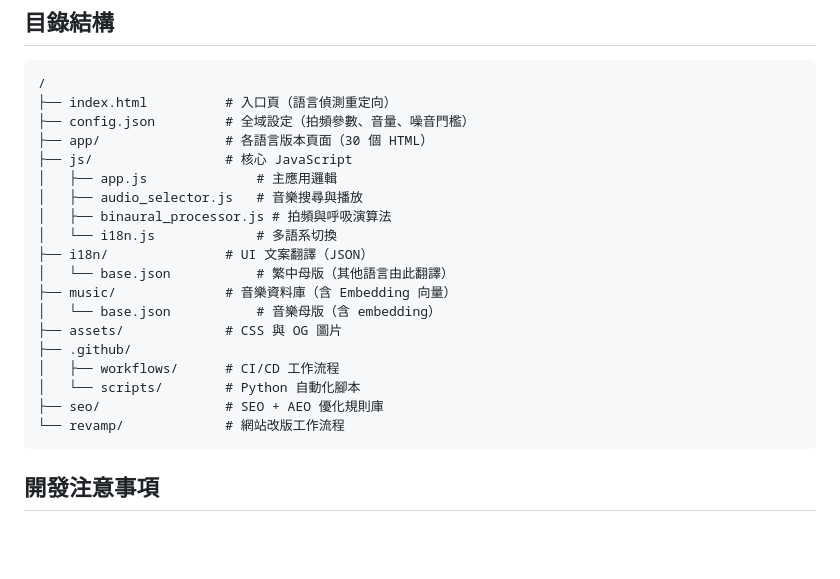
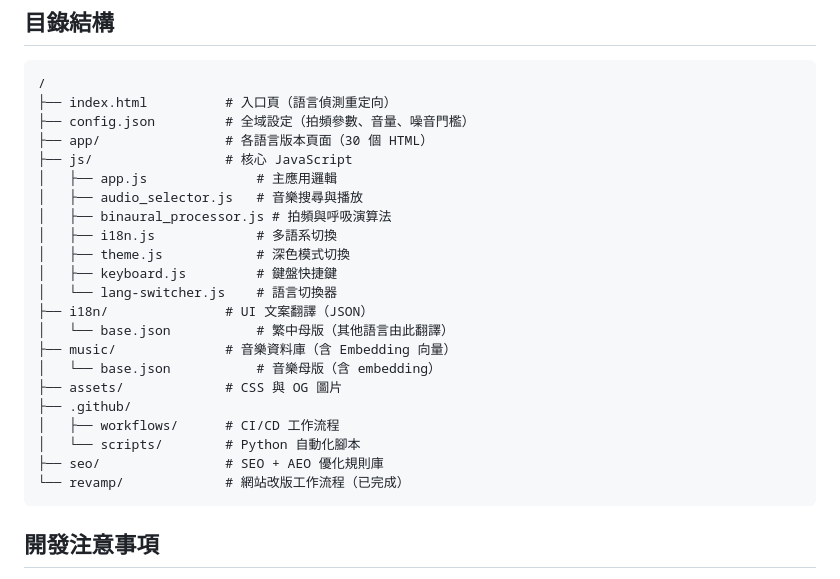
Before and after one commit to weiqi-kids/vuko.life, a Markdown page: claude.md, the part around one of its changes. GitHub-like rendering; blank space fills up the shorter version.

````diff
--- a/claude.md
+++ b/claude.md
@@ -31,7 +31,10 @@ AI 智能呼吸拍頻引導 Web App，透過雙耳拍頻（Binaural Beats）與
 │   ├── app.js              # 主應用邏輯
 │   ├── audio_selector.js   # 音樂搜尋與播放
 │   ├── binaural_processor.js # 拍頻與呼吸演算法
-│   └── i18n.js             # 多語系切換
+│   ├── i18n.js             # 多語系切換
+│   ├── theme.js            # 深色模式切換
+│   ├── keyboard.js         # 鍵盤快捷鍵
+│   └── lang-switcher.js    # 語言切換器
 ├── i18n/               # UI 文案翻譯（JSON）
 │   └── base.json           # 繁中母版（其他語言由此翻譯）
 ├── music/              # 音樂資料庫（含 Embedding 向量）
@@ -41,7 +44,7 @@ AI 智能呼吸拍頻引導 Web App，透過雙耳拍頻（Binaural Beats）與
 │   ├── workflows/      # CI/CD 工作流程
 │   └── scripts/        # Python 自動化腳本
 ├── seo/                # SEO + AEO 優化規則庫
-└── revamp/             # 網站改版工作流程
+└── revamp/             # 網站改版工作流程（已完成）
 ```
 
 ## 開發注意事項
````
Also changed, not shown: other parts of claude.md (+59 -10 lines).
